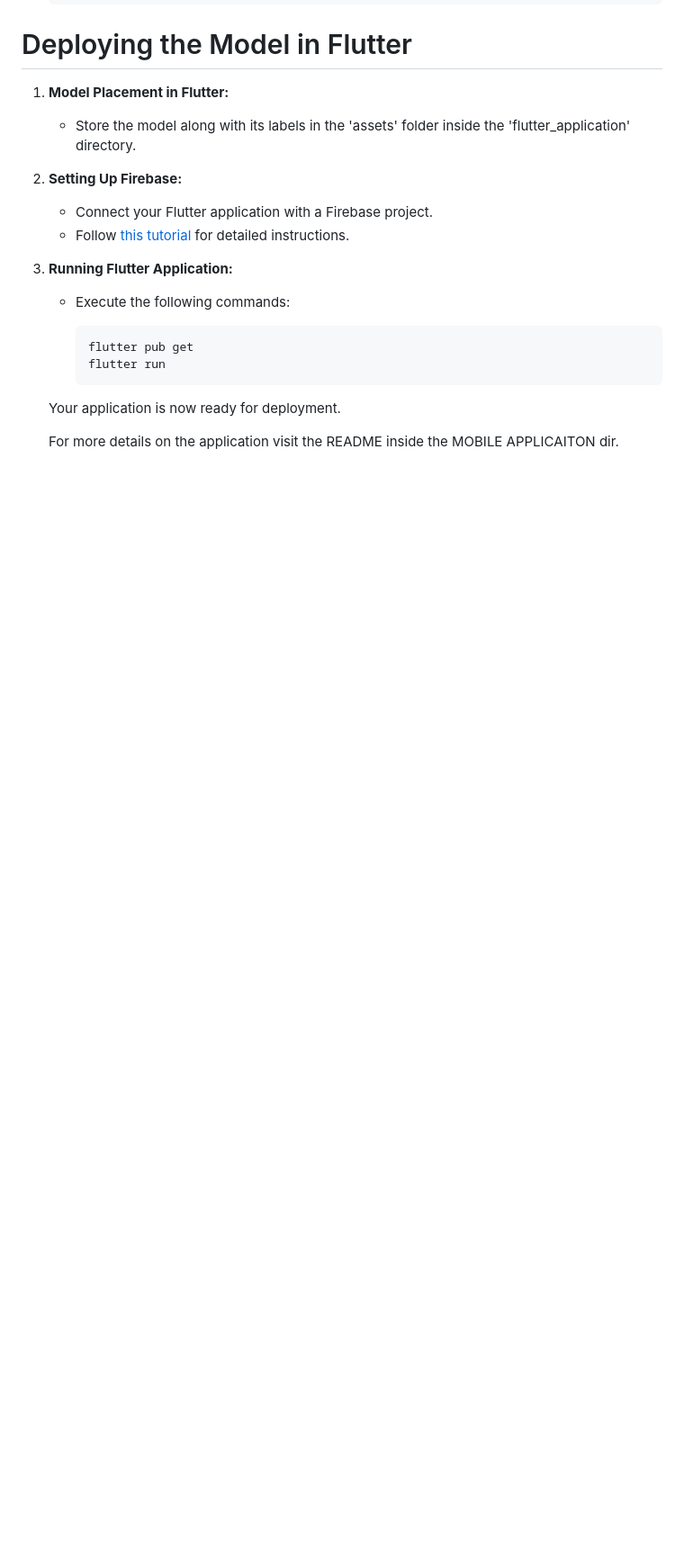
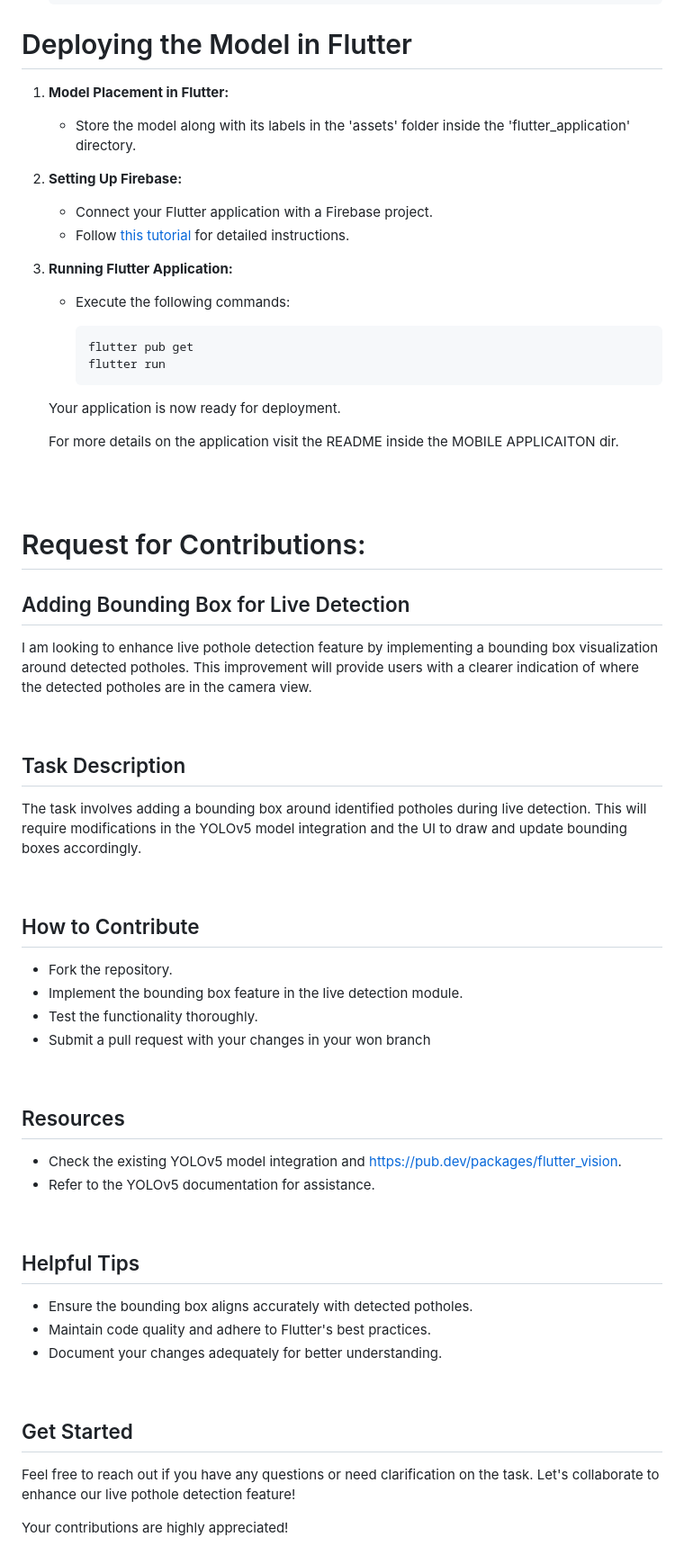
Before and after one commit to Epein5/Pothole-Detection-and-Reporting-System, a Markdown page: README.md, the part around the change. Shown at 90% size. Rendered like a GitHub page; blank space fills up the shorter version.

Commit message:
Asking for Contributions

```diff
--- a/README.md
+++ b/README.md
@@ -128,3 +128,40 @@ Wait for the training process to complete.
    Your application is now ready for deployment.
 
    For more details on the application visit the README inside the MOBILE APPLICAITON dir.
+
+<br>
+<br>
+
+# Request for Contributions:
+## Adding Bounding Box for Live Detection
+I am looking to enhance live pothole detection feature by implementing a bounding box visualization around detected potholes. This improvement will provide users with a clearer indication of where the detected potholes are in the camera view.
+
+<br>
+
+## Task Description
+The task involves adding a bounding box around identified potholes during live detection. This will require modifications in the YOLOv5 model integration and the UI to draw and update bounding boxes accordingly.
+
+<br>
+
+## How to Contribute
+  - Fork the repository.
+  - Implement the bounding box feature in the live detection module.
+  - Test the functionality thoroughly.
+  - Submit a pull request with your changes in your won branch
+<br>
+
+## Resources
+  - Check the existing YOLOv5 model integration and  https://pub.dev/packages/flutter_vision.
+  - Refer to the YOLOv5 documentation for assistance.
+ <br>
+
+## Helpful Tips
+  - Ensure the bounding box aligns accurately with detected potholes.
+  - Maintain code quality and adhere to Flutter's best practices.
+  - Document your changes adequately for better understanding.
+ <br>
+
+## Get Started
+Feel free to reach out if you have any questions or need clarification on the task. Let's collaborate to enhance our live pothole detection feature!
+
+Your contributions are highly appreciated!
```
